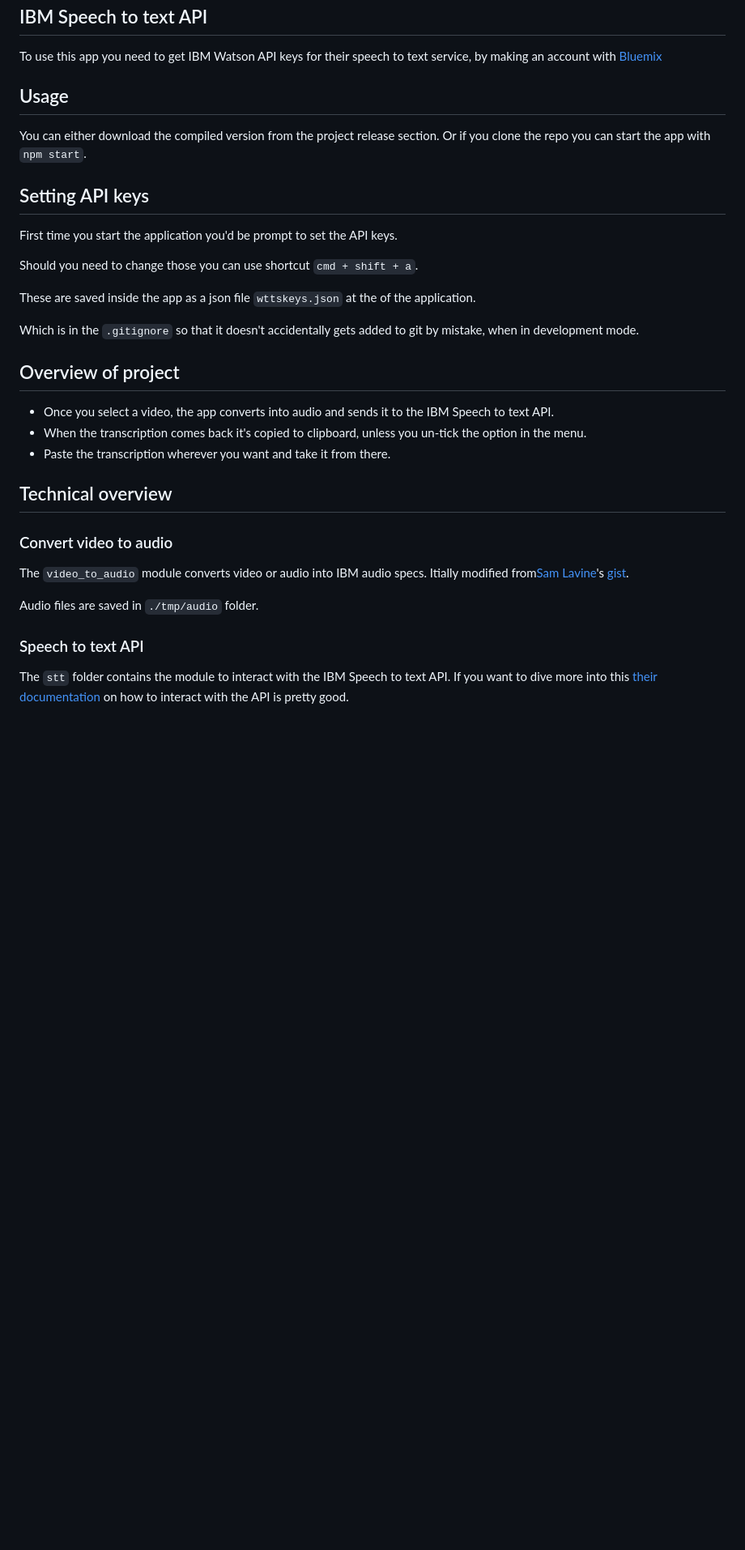
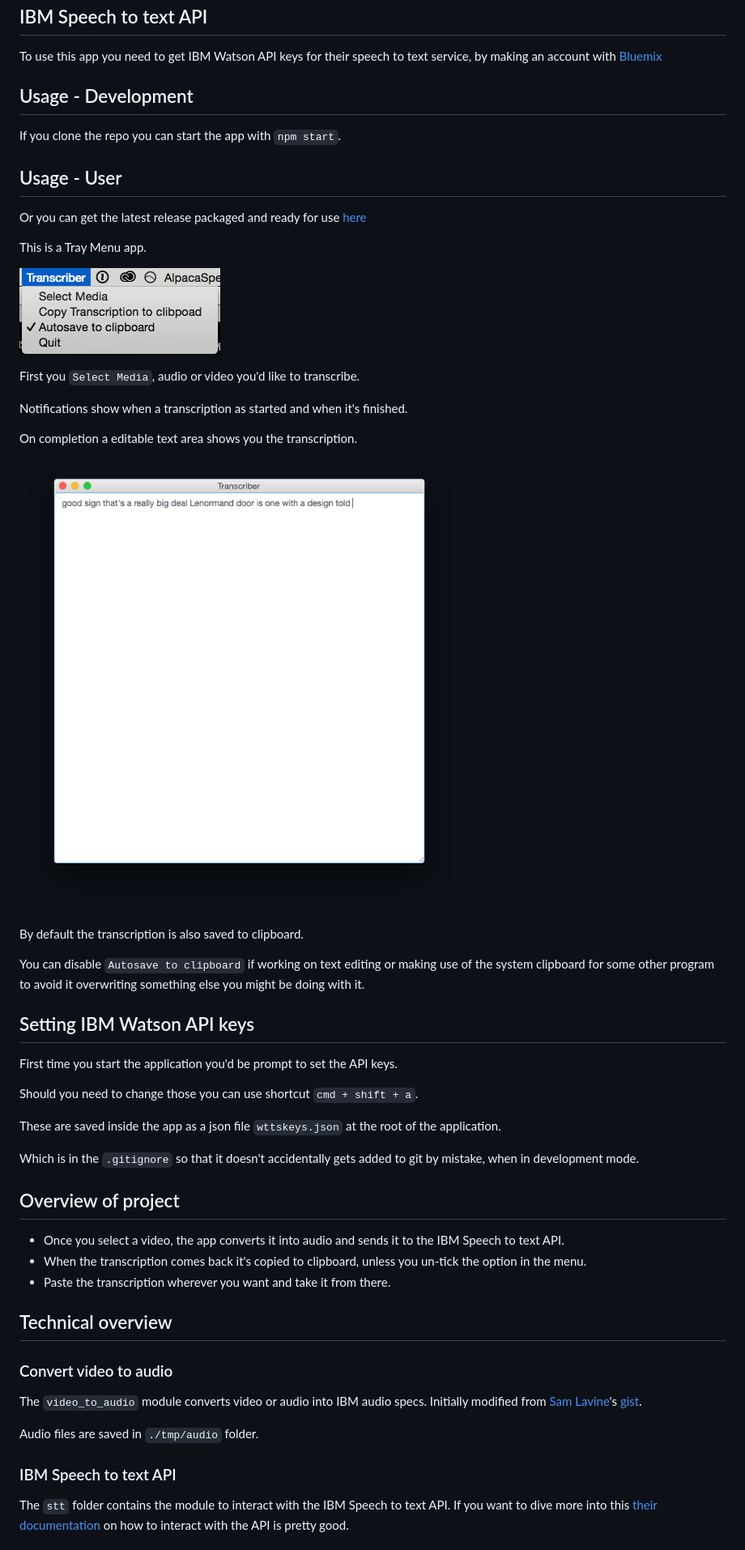
Before and after one commit to voxmedia/Transcriber, a Markdown page: README.md, the part around the change printed below. Shown: that part at 81% size. Drawn GitHub-style; pictures changed too: img/demo.png (added), img/transciber.png (added); blank space fills up the shorter version.

Commit message:
updating readme, fixing text area update so that it replaces text on transcription completion

```diff
--- a/README.md
+++ b/README.md
@@ -4,36 +4,55 @@
 
 To use this app you need to get IBM Watson API keys for their speech to text service, by making an account with [Bluemix](https://console.ng.bluemix.net/)
 
-## Usage
-You can either download the compiled version from the project release section. Or if you clone the repo you can start the app with `npm start`.
+## Usage - Development
+If you clone the repo you can start the app with `npm start`.
 
-## Setting API keys
+## Usage - User
+Or you can get the latest release packaged and ready for use [here](https://github.com/voxmedia/Transcriber/releases)
+
+This is a Tray Menu app.
+
+![Transcriber menu ](./img/transciber.png)
+
+First you `Select Media`, audio or video you'd like to transcribe.
+
+Notifications show when a transcription as started and when it's finished.
+
+On completion a editable text area shows you the transcription.
+
+![demo](./img/demo.png)
+
+By default the transcription is also saved to clipboard.
+
+You can disable `Autosave to clipboard` if working on text editing or making use of the system clipboard for some other program to avoid it overwriting something else you might be doing with it.
+
+## Setting IBM Watson API keys
 
 First time you start the application you'd be prompt to set the API keys.
 
 Should you need to change those you can use shortcut `cmd + shift + a`.
 
-These are saved inside the app as a json file `wttskeys.json` at the of the application.
+These are saved inside the app as a json file `wttskeys.json` at the root of the application.
 
 Which is in the `.gitignore` so that it doesn't accidentally gets added to git by mistake, when in development mode.
 
 
 ## Overview of project
 
-- Once you select a video, the app converts into audio and sends it to the IBM Speech to text API.
+- Once you select a video, the app converts it into audio and sends it to the IBM Speech to text API.
 - When the transcription comes back it's copied to clipboard, unless you un-tick the option in the menu.
 - Paste the transcription wherever you want and take it from there.
 
 ## Technical overview
 
 ### Convert video to audio
-The `video_to_audio` module converts video or audio into IBM audio specs.  Itially modified from[Sam Lavine](https://github.com/antiboredom)'s [gist](https://gist.github.com/pietrop/5008653567df73d813e525c6b89b23b6).
+The `video_to_audio` module converts video or audio into IBM audio specs.  Initially modified from [Sam Lavine](https://github.com/antiboredom)'s [gist](https://gist.github.com/pietrop/5008653567df73d813e525c6b89b23b6).
 
 Audio files are saved in `./tmp/audio` folder.
 
 <!-- more on IBM audio specs here -->
 
-### Speech to text API
+### IBM Speech to text API
 The `stt` folder contains the module to interact with the IBM Speech to text API.
 If you want to dive more into this [their documentation](https://www.ibm.com/smarterplanet/us/en/ibmwatson/developercloud/speech-to-text/api/v1/#api_explorer) on how to interact with the API is pretty good.
 
```
Also changed, not shown: other parts of README.md (+4 -2 lines), 1 other file.
